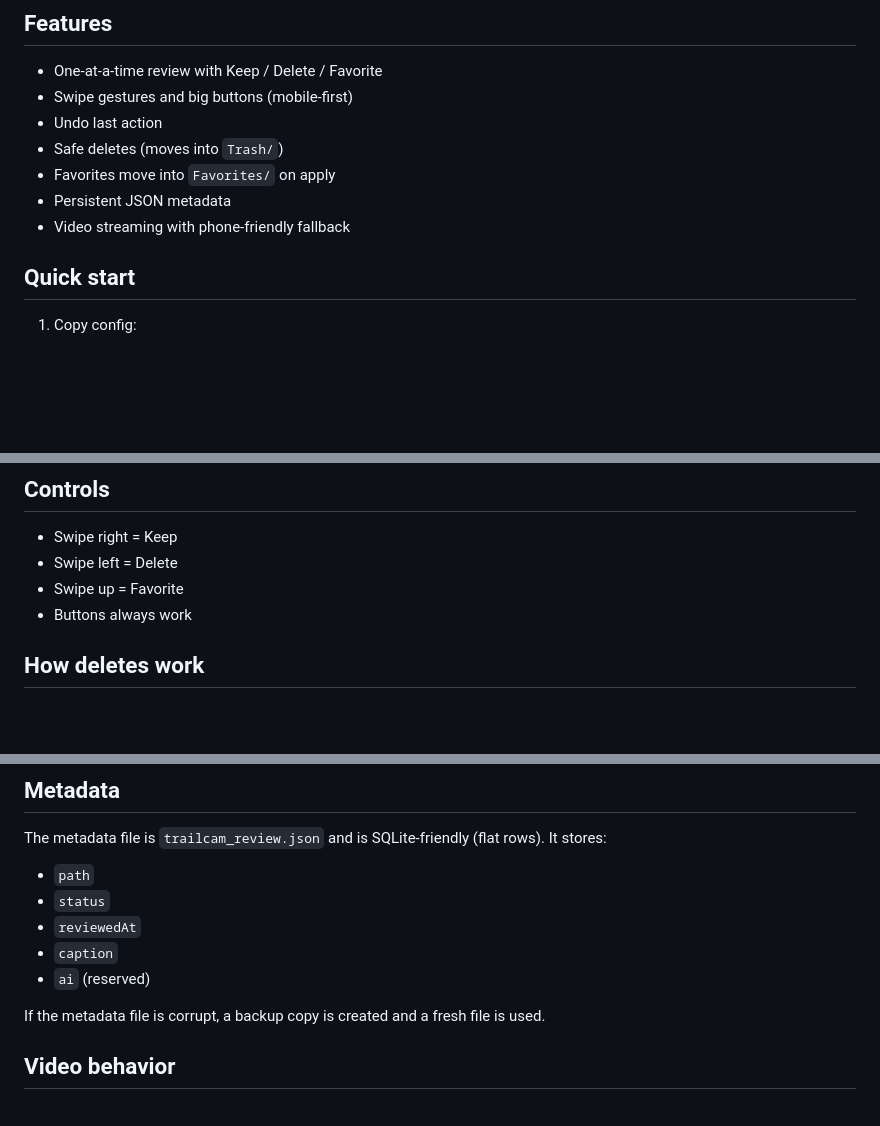
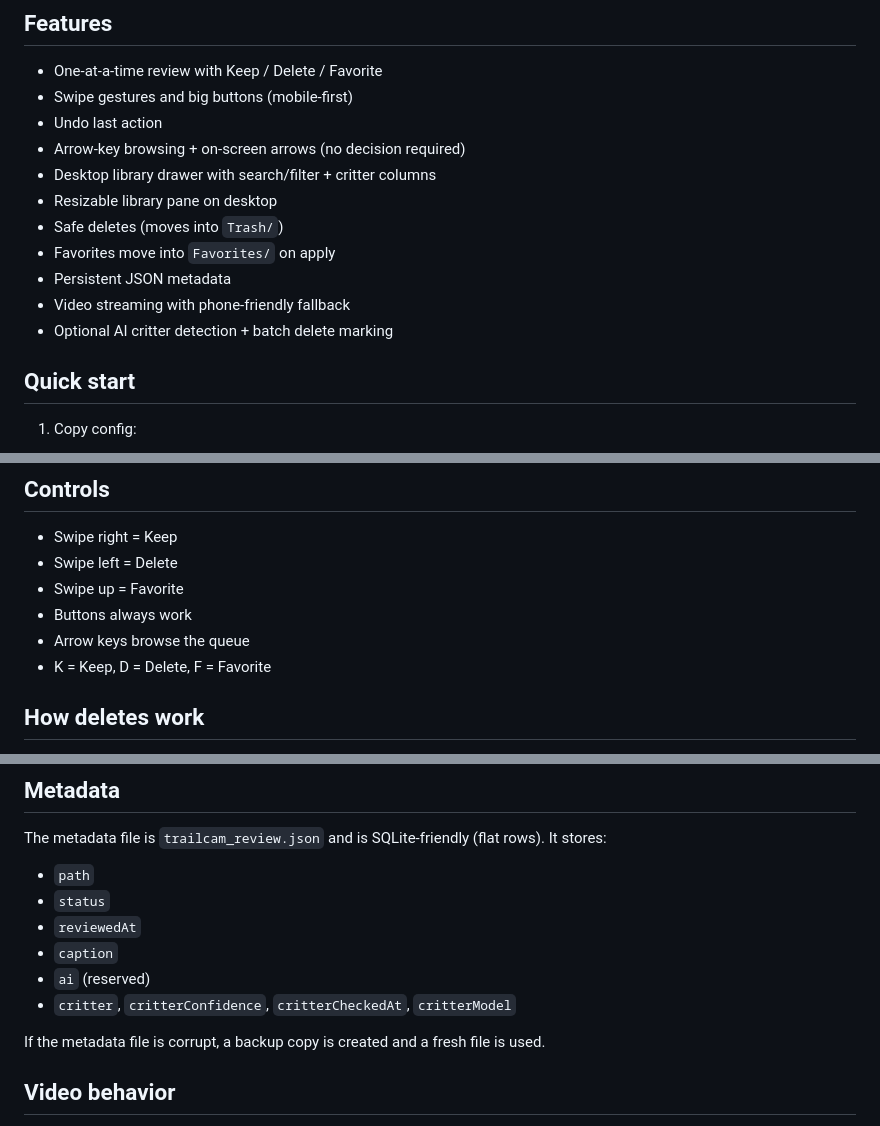
Before and after one commit to danmaps/camreview, a Markdown page: README.md, 3 parts joined by grey strips. Rendered like a GitHub page; blank space fills up the shorter version.

Commit message:
Update README features

```diff
--- a/README.md
+++ b/README.md
@@ -7,10 +7,14 @@ Fast, local-only review of trail camera media on Windows. No cloud. No Docker. S
 - One-at-a-time review with Keep / Delete / Favorite
 - Swipe gestures and big buttons (mobile-first)
 - Undo last action
+- Arrow-key browsing + on-screen arrows (no decision required)
+- Desktop library drawer with search/filter + critter columns
+- Resizable library pane on desktop
 - Safe deletes (moves into `Trash/`)
 - Favorites move into `Favorites/` on apply
 - Persistent JSON metadata
 - Video streaming with phone-friendly fallback
+- Optional AI critter detection + batch delete marking
 
 ## Quick start
 
@@ -47,6 +51,8 @@ npm run dev
 - Swipe left = Delete
 - Swipe up = Favorite
 - Buttons always work
+- Arrow keys browse the queue
+- K = Keep, D = Delete, F = Favorite
 
 ## How deletes work
 
@@ -64,6 +70,7 @@ The metadata file is `trailcam_review.json` and is SQLite-friendly (flat rows).
 - `reviewedAt`
 - `caption`
 - `ai` (reserved)
+- `critter`, `critterConfidence`, `critterCheckedAt`, `critterModel`
 
 If the metadata file is corrupt, a backup copy is created and a fresh file is used.
 
```
Also changed, not shown: other parts of README.md (+1 -0 lines).
